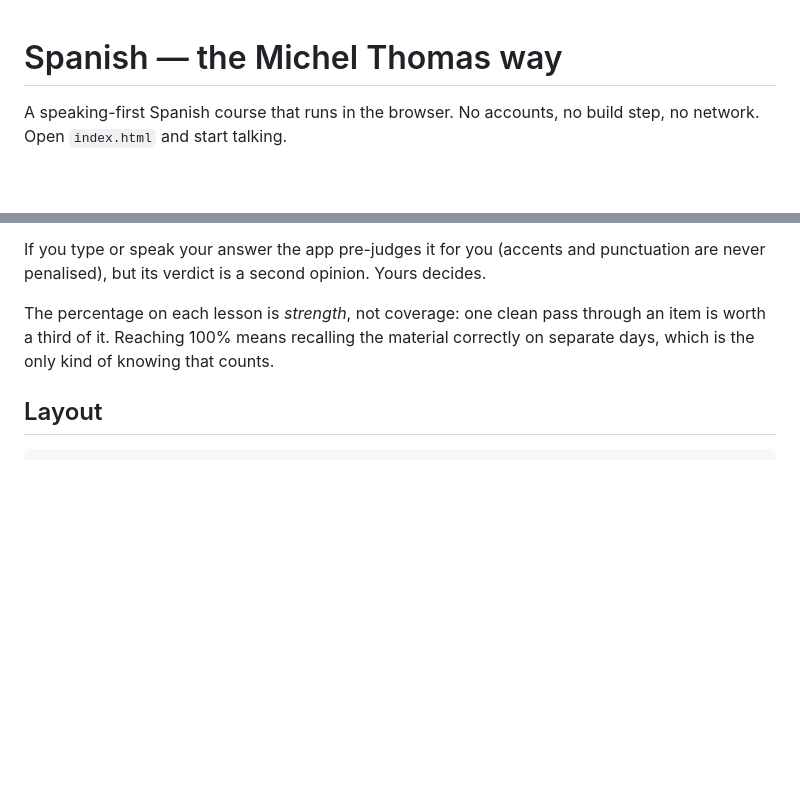
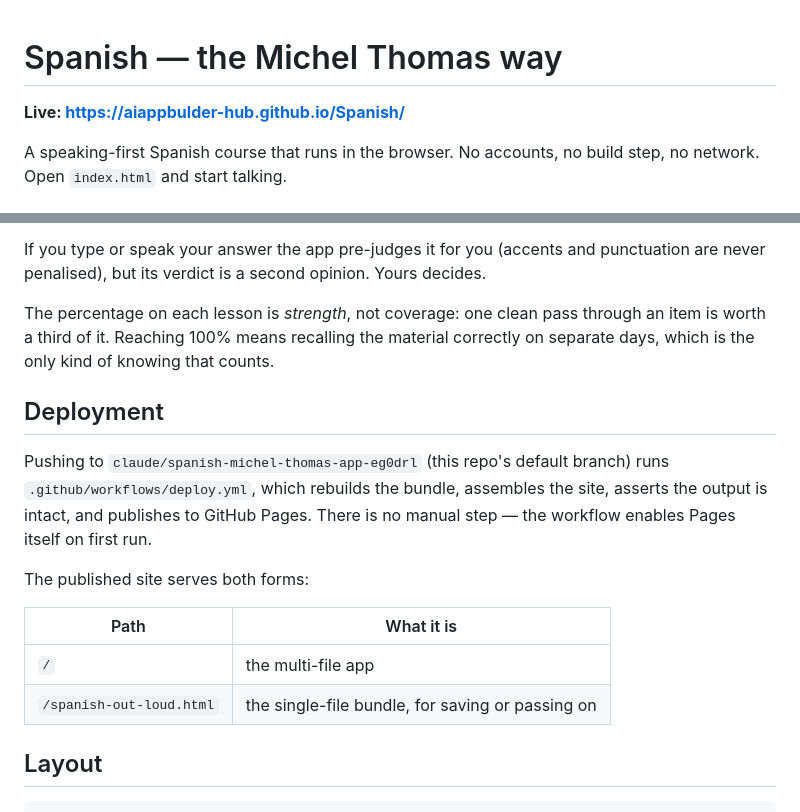
Before and after one commit to aiappbulder-hub/Spanish, a Markdown page: README.md, 2 parts joined by grey strips. Drawn GitHub-style; blank space fills up the shorter version.

Commit message:
Document the live Pages URL and the deploy pipeline
Records where the app is published and what the workflow does on each push,
including which path serves the multi-file app and which serves the bundle.

Co-Authored-By: Claude Opus 5 <noreply@anthropic.com>
Claude-Session: https://claude.ai/code/session_018g9r5CbXY1XiqdHspFLTC4

````diff
--- a/README.md
+++ b/README.md
@@ -1,4 +1,6 @@
 # Spanish — the Michel Thomas way
+
+**Live: https://aiappbulder-hub.github.io/Spanish/**
 
 A speaking-first Spanish course that runs in the browser. No accounts, no build
 step, no network. Open `index.html` and start talking.
@@ -120,6 +122,21 @@ through an item is worth a third of it. Reaching 100% means recalling the
 material correctly on separate days, which is the only kind of knowing that
 counts.
 
+## Deployment
+
+Pushing to `claude/spanish-michel-thomas-app-eg0drl` (this repo's default
+branch) runs `.github/workflows/deploy.yml`, which rebuilds the bundle,
+assembles the site, asserts the output is intact, and publishes to GitHub
+Pages. There is no manual step — the workflow enables Pages itself on first
+run.
+
+The published site serves both forms:
+
+| Path | What it is |
+| --- | --- |
+| `/` | the multi-file app |
+| `/spanish-out-loud.html` | the single-file bundle, for saving or passing on |
+
 ## Layout
 
 ```
````
